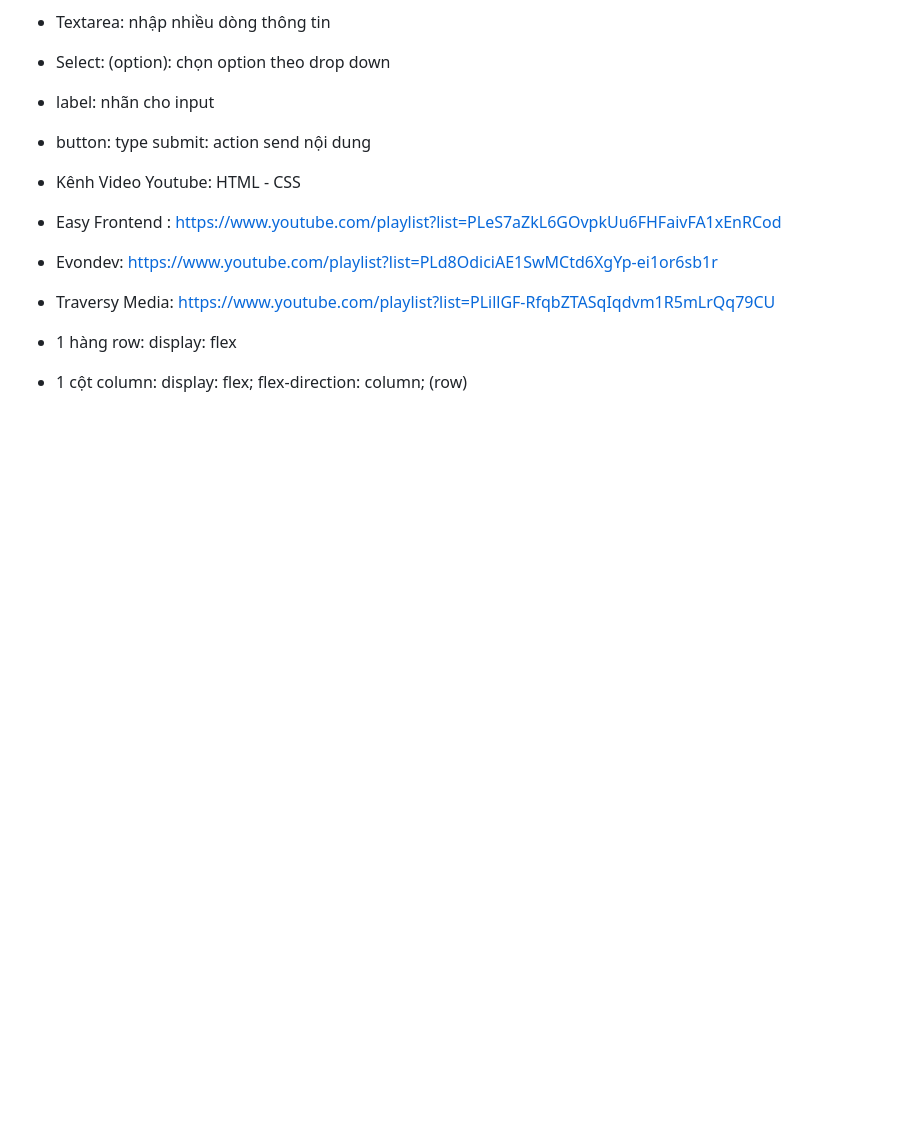
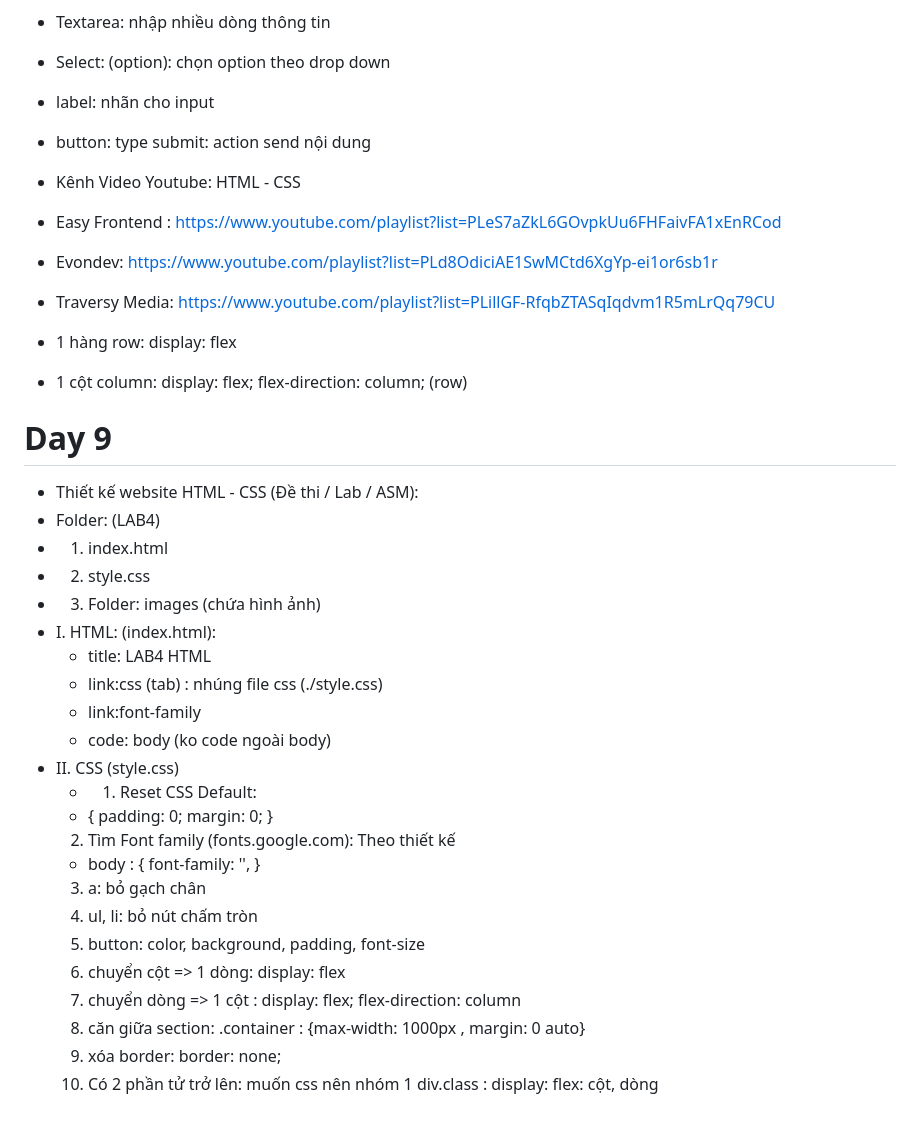
Before and after one commit to vanhoa690/html_css, a Markdown page: ontap.md, the part around the change. Drawn GitHub-style; blank space fills up the shorter version.

Commit message:
update ontap

```diff
--- a/ontap.md
+++ b/ontap.md
@@ -192,3 +192,34 @@ thẻ img: src="đường dẫn img" alt="mo ta hinh anh" <br>
 
 - 1 hàng row: display: flex
 - 1 cột column: display: flex; flex-direction: column; (row)
+
+# Day 9
+
+- Thiết kế website HTML - CSS (Đề thi / Lab / ASM):
+- Folder: (LAB4)
+- 1.  index.html
+- 2.  style.css
+- 3.  Folder: images (chứa hình ảnh)
+- I. HTML: (index.html):
+  - title: <title>LAB4 HTML</title>
+  - link:css (tab) : nhúng file css (./style.css)
+  - link:font-family
+  - code: body (ko code ngoài body)
+- II. CSS (style.css)
+  - 1. Reset CSS Default:
+  * {
+    padding: 0;
+    margin: 0;
+    }
+  2. Tìm Font family (fonts.google.com): Theo thiết kế
+  - body : {
+    font-family: '',
+    }
+  3. a: bỏ gạch chân
+  4. ul, li: bỏ nút chấm tròn
+  5. button: color, background, padding, font-size
+  6. chuyển cột => 1 dòng: display: flex
+  7. chuyển dòng => 1 cột : display: flex; flex-direction: column
+  8. căn giữa section: .container : {max-width: 1000px , margin: 0 auto}
+  9. xóa border: border: none;
+  10. Có 2 phần tử trở lên: muốn css nên nhóm 1 div.class : display: flex: cột, dòng
```
